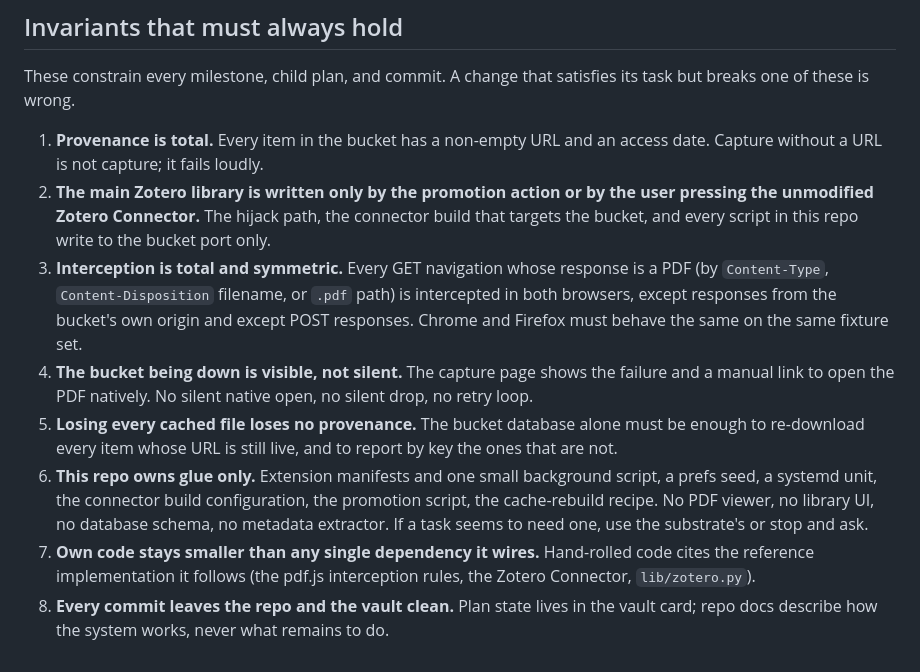
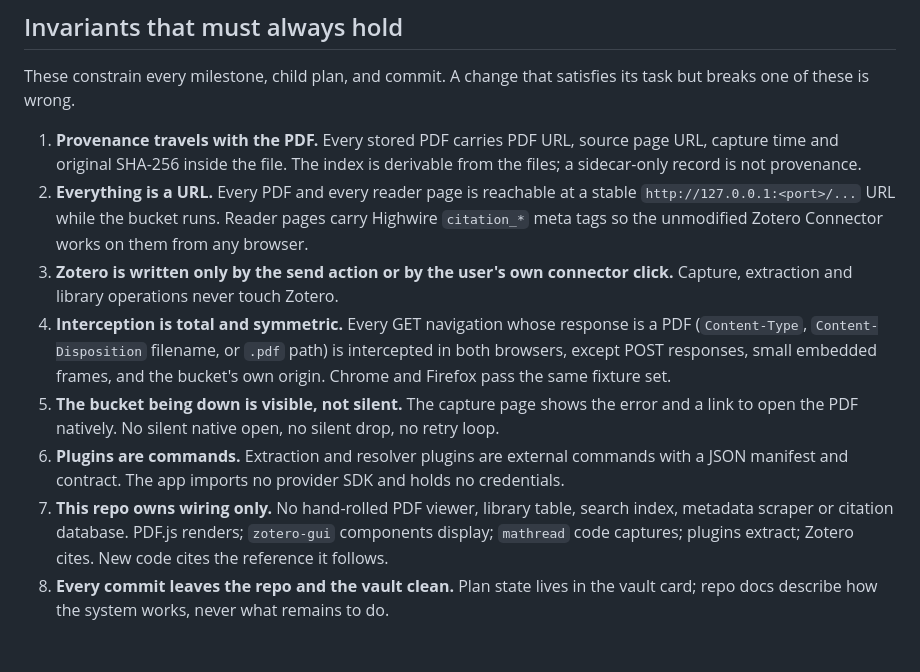
Before and after one commit to dzackgarza/math-pdf-reader, a Markdown page: AGENTS.md, the part around one of its changes. Rendered like a GitHub page.

```diff
--- a/AGENTS.md
+++ b/AGENTS.md
@@ -101,27 +104,25 @@ note the mockup term once in the plan's Decision Log.
 These constrain every milestone, child plan, and commit. A change that satisfies its task
 but breaks one of these is wrong.
 
-1. **Provenance is total.** Every item in the bucket has a non-empty URL and an access
-   date. Capture without a URL is not capture; it fails loudly.
-2. **The main Zotero library is written only by the promotion action or by the user
-   pressing the unmodified Zotero Connector.** The hijack path, the connector build that
-   targets the bucket, and every script in this repo write to the bucket port only.
-3. **Interception is total and symmetric.** Every GET navigation whose response is a PDF
-   (by `Content-Type`, `Content-Disposition` filename, or `.pdf` path) is intercepted in
-   both browsers, except responses from the bucket's own origin and except POST responses.
-   Chrome and Firefox must behave the same on the same fixture set.
-4. **The bucket being down is visible, not silent.** The capture page shows the failure
-   and a manual link to open the PDF natively. No silent native open, no silent drop, no
-   retry loop.
-5. **Losing every cached file loses no provenance.** The bucket database alone must be
-   enough to re-download every item whose URL is still live, and to report by key the
-   ones that are not.
-6. **This repo owns glue only.** Extension manifests and one small background script, a
-   prefs seed, a systemd unit, the connector build configuration, the promotion script,
-   the cache-rebuild recipe. No PDF viewer, no library UI, no database schema, no
-   metadata extractor. If a task seems to need one, use the substrate's or stop and ask.
-7. **Own code stays smaller than any single dependency it wires.** Hand-rolled code cites
-   the reference implementation it follows (the pdf.js interception rules, the Zotero
-   Connector, `lib/zotero.py`).
-8. **Every commit leaves the repo and the vault clean.** Plan state lives in the vault
-   card; repo docs describe how the system works, never what remains to do.
+1. **Provenance travels with the PDF.** Every stored PDF carries PDF URL, source page URL,
+   capture time and original SHA-256 inside the file. The index is derivable from the
+   files; a sidecar-only record is not provenance.
+2. **Everything is a URL.** Every PDF and every reader page is reachable at a stable
+   `http://127.0.0.1:<port>/...` URL while the bucket runs. Reader pages carry Highwire
+   `citation_*` meta tags so the unmodified Zotero Connector works on them from any browser.
+3. **Zotero is written only by the send action or by the user's own connector click.**
+   Capture, extraction and library operations never touch Zotero.
+4. **Interception is total and symmetric.** Every GET navigation whose response is a PDF
+   (`Content-Type`, `Content-Disposition` filename, or `.pdf` path) is intercepted in both
+   browsers, except POST responses, small embedded frames, and the bucket's own origin.
+   Chrome and Firefox pass the same fixture set.
+5. **The bucket being down is visible, not silent.** The capture page shows the error and a
+   link to open the PDF natively. No silent native open, no silent drop, no retry loop.
+6. **Plugins are commands.** Extraction and resolver plugins are external commands with a
+   JSON manifest and contract. The app imports no provider SDK and holds no credentials.
+7. **This repo owns wiring only.** No hand-rolled PDF viewer, library table, search index,
+   metadata scraper or citation database. PDF.js renders; `zotero-gui` components display;
+   `mathread` code captures; plugins extract; Zotero cites. New code cites the reference it
+   follows.
+8. **Every commit leaves the repo and the vault clean.** Plan state lives in the vault card;
+   repo docs describe how the system works, never what remains to do.
```
Also changed, not shown: other parts of AGENTS.md (+38 -35 lines).
